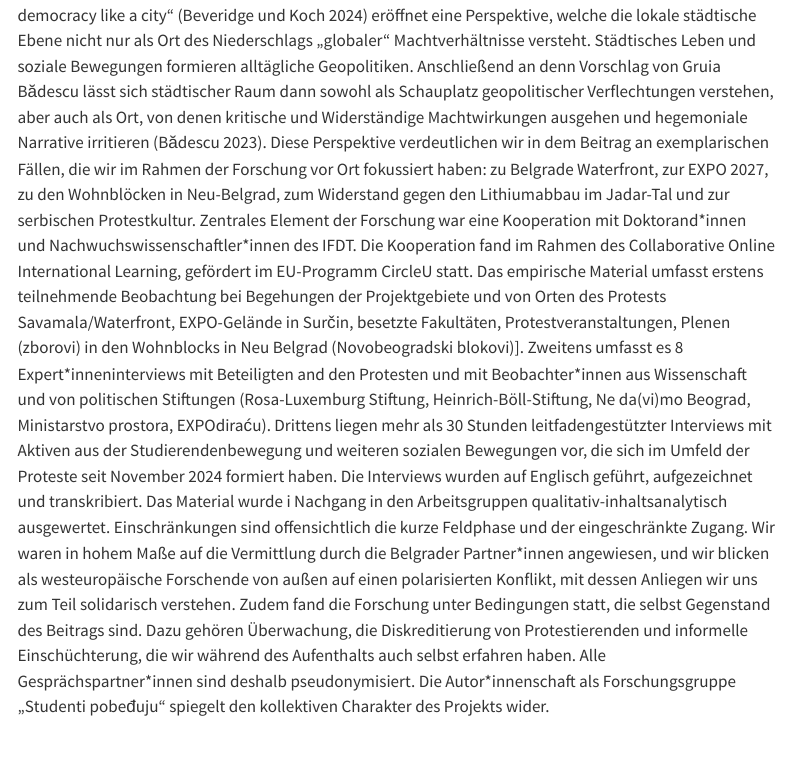
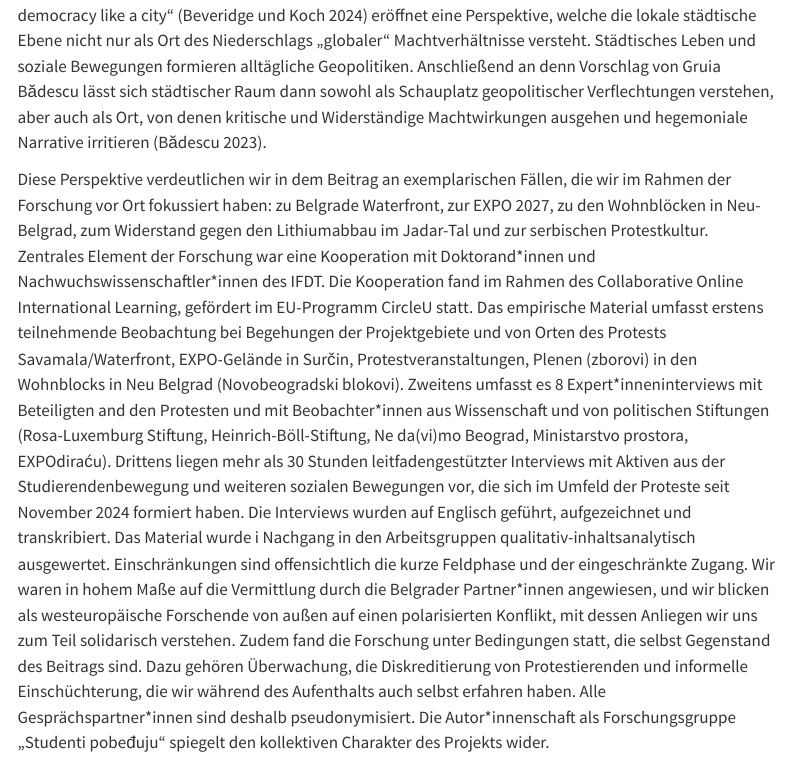
Before and after one commit to hfueller/stadt-geopol-belgrad, a Quarto document (index.qmd): the page in a window 1100 px wide, from 3850 px down. Rendered offline with R 4.5, knitr and Pandoc in place of Quarto, with nearby package versions; menus at the side of the page are left out.

Commit message:
Render 2026-11-25 17:46

```diff
--- a/index.qmd
+++ b/index.qmd
@@ -63,7 +63,9 @@ Zugleich bieten solche städtische Strukturen geeignete Ansatz- und Kristallisat
 
 ## Material und Methode
 
-Der Beitrag geht auf ein zweisemestriges Studienprojekt im Masterstudiengang Urbane Geographien am Geographischen Institut der Humboldt-Universität zu Berlin zurück (Wintersemester 2025/26 und Sommersemester 2026). Kooperationspartner war das Institut für Philosophie und Gesellschaftstheorie (IFDT) der Universität Belgrad. Konzeptioneller Ausgangspunkt war die Frage, inwiefern Urbanisierung die Bedingungen demokratischer Praxis verändert. Urbanisierung lässt sich auch als eien Möglichkeitsbedingung für politische Auseinandersetzung verstehen [@Beveridge22How-citi]. Entsprechend sind gerade städtische Konflikte Arenen für das Politische im Sinne Rancières. Diese Grundlage erlaubt einen offeneren Zugang auch zur Verbindung von Stadt und Geopolitik. „Seeing democracy like a city“ [@Beveridge24Seeing-d] eröffnet eine Perspektive, welche die lokale städtische Ebene nicht nur als Ort des Niederschlags „globaler“ Machtverhältnisse versteht. Städtisches Leben und soziale Bewegungen formieren alltägliche Geopolitiken. Anschließend an denn Vorschlag von Gruia Bădescu lässt sich städtischer Raum dann sowohl als Schauplatz geopolitischer Verflechtungen verstehen, aber auch als Ort, von denen kritische und Widerständige Machtwirkungen ausgehen und hegemoniale Narrative irritieren [@Badescu23Urban-Ge]. Diese Perspektive verdeutlichen wir in dem Beitrag an exemplarischen Fällen, die wir im Rahmen der Forschung vor Ort fokussiert haben: zu Belgrade Waterfront, zur EXPO 2027, zu den Wohnblöcken in Neu-Belgrad, zum Widerstand gegen den Lithiumabbau im Jadar-Tal und zur serbischen Protestkultur. Zentrales Element der Forschung war eine Kooperation mit Doktorand\*innen und Nachwuchswissenschaftler\*innen des IFDT. Die Kooperation fand im Rahmen des Collaborative Online International Learning, gefördert im EU-Programm CircleU statt. Das empirische Material umfasst erstens teilnehmende Beobachtung bei Begehungen der Projektgebiete und von Orten des Protests Savamala/Waterfront, EXPO-Gelände in Surčin, besetzte Fakultäten, Protestveranstaltungen, Plenen (zborovi) in den Wohnblocks in Neu Belgrad (Novobeogradski blokovi)\]. Zweitens umfasst es 8 Expert\*inneninterviews mit Beteiligten and den Protesten und mit Beobachter\*innen aus Wissenschaft und von politischen Stiftungen (Rosa-Luxemburg Stiftung, Heinrich-Böll-Stiftung, Ne da(vi)mo Beograd, Ministarstvo prostora, EXPOdiraću). Drittens liegen mehr als 30 Stunden leitfadengestützter Interviews mit Aktiven aus der Studierendenbewegung und weiteren sozialen Bewegungen vor, die sich im Umfeld der Proteste seit November 2024 formiert haben. Die Interviews wurden auf Englisch geführt, aufgezeichnet und transkribiert. Das Material wurde i Nachgang in den Arbeitsgruppen qualitativ-inhaltsanalytisch ausgewertet. Einschränkungen sind offensichtlich die kurze Feldphase und der eingeschränkte Zugang. Wir waren in hohem Maße auf die Vermittlung durch die Belgrader Partner\*innen angewiesen, und wir blicken als westeuropäische Forschende von außen auf einen polarisierten Konflikt, mit dessen Anliegen wir uns zum Teil solidarisch verstehen. Zudem fand die Forschung unter Bedingungen statt, die selbst Gegenstand des Beitrags sind. Dazu gehören Überwachung, die Diskreditierung von Protestierenden und informelle Einschüchterung, die wir während des Aufenthalts auch selbst erfahren haben. Alle Gesprächspartner\*innen sind deshalb pseudonymisiert. Die Autor\*innenschaft als Forschungsgruppe „Studenti pobeđuju“ spiegelt den kollektiven Charakter des Projekts wider.
+Der Beitrag geht auf ein zweisemestriges Studienprojekt im Masterstudiengang Urbane Geographien am Geographischen Institut der Humboldt-Universität zu Berlin zurück (Wintersemester 2025/26 und Sommersemester 2026). Kooperationspartner war das Institut für Philosophie und Gesellschaftstheorie (IFDT) der Universität Belgrad. Konzeptioneller Ausgangspunkt war die Frage, inwiefern Urbanisierung die Bedingungen demokratischer Praxis verändert. Urbanisierung lässt sich auch als eien Möglichkeitsbedingung für politische Auseinandersetzung verstehen [@Beveridge22How-citi]. Entsprechend sind gerade städtische Konflikte Arenen für das Politische im Sinne Rancières. Diese Grundlage erlaubt einen offeneren Zugang auch zur Verbindung von Stadt und Geopolitik. „Seeing democracy like a city“ [@Beveridge24Seeing-d] eröffnet eine Perspektive, welche die lokale städtische Ebene nicht nur als Ort des Niederschlags „globaler“ Machtverhältnisse versteht. Städtisches Leben und soziale Bewegungen formieren alltägliche Geopolitiken. Anschließend an denn Vorschlag von Gruia Bădescu lässt sich städtischer Raum dann sowohl als Schauplatz geopolitischer Verflechtungen verstehen, aber auch als Ort, von denen kritische und Widerständige Machtwirkungen ausgehen und hegemoniale Narrative irritieren [@Badescu23Urban-Ge].
+
+Diese Perspektive verdeutlichen wir in dem Beitrag an exemplarischen Fällen, die wir im Rahmen der Forschung vor Ort fokussiert haben: zu Belgrade Waterfront, zur EXPO 2027, zu den Wohnblöcken in Neu-Belgrad, zum Widerstand gegen den Lithiumabbau im Jadar-Tal und zur serbischen Protestkultur. Zentrales Element der Forschung war eine Kooperation mit Doktorand\*innen und Nachwuchswissenschaftler\*innen des IFDT. Die Kooperation fand im Rahmen des Collaborative Online International Learning, gefördert im EU-Programm CircleU statt. Das empirische Material umfasst erstens teilnehmende Beobachtung bei Begehungen der Projektgebiete und von Orten des Protests Savamala/Waterfront, EXPO-Gelände in Surčin, Protestveranstaltungen, Plenen (zborovi) in den Wohnblocks in Neu Belgrad (Novobeogradski blokovi). Zweitens umfasst es 8 Expert\*inneninterviews mit Beteiligten and den Protesten und mit Beobachter\*innen aus Wissenschaft und von politischen Stiftungen (Rosa-Luxemburg Stiftung, Heinrich-Böll-Stiftung, Ne da(vi)mo Beograd, Ministarstvo prostora, EXPOdiraću). Drittens liegen mehr als 30 Stunden leitfadengestützter Interviews mit Aktiven aus der Studierendenbewegung und weiteren sozialen Bewegungen vor, die sich im Umfeld der Proteste seit November 2024 formiert haben. Die Interviews wurden auf Englisch geführt, aufgezeichnet und transkribiert. Das Material wurde i Nachgang in den Arbeitsgruppen qualitativ-inhaltsanalytisch ausgewertet. Einschränkungen sind offensichtlich die kurze Feldphase und der eingeschränkte Zugang. Wir waren in hohem Maße auf die Vermittlung durch die Belgrader Partner\*innen angewiesen, und wir blicken als westeuropäische Forschende von außen auf einen polarisierten Konflikt, mit dessen Anliegen wir uns zum Teil solidarisch verstehen. Zudem fand die Forschung unter Bedingungen statt, die selbst Gegenstand des Beitrags sind. Dazu gehören Überwachung, die Diskreditierung von Protestierenden und informelle Einschüchterung, die wir während des Aufenthalts auch selbst erfahren haben. Alle Gesprächspartner\*innen sind deshalb pseudonymisiert. Die Autor\*innenschaft als Forschungsgruppe „Studenti pobeđuju“ spiegelt den kollektiven Charakter des Projekts wider.
 
 ## Belgrade Waterfront
 
```
